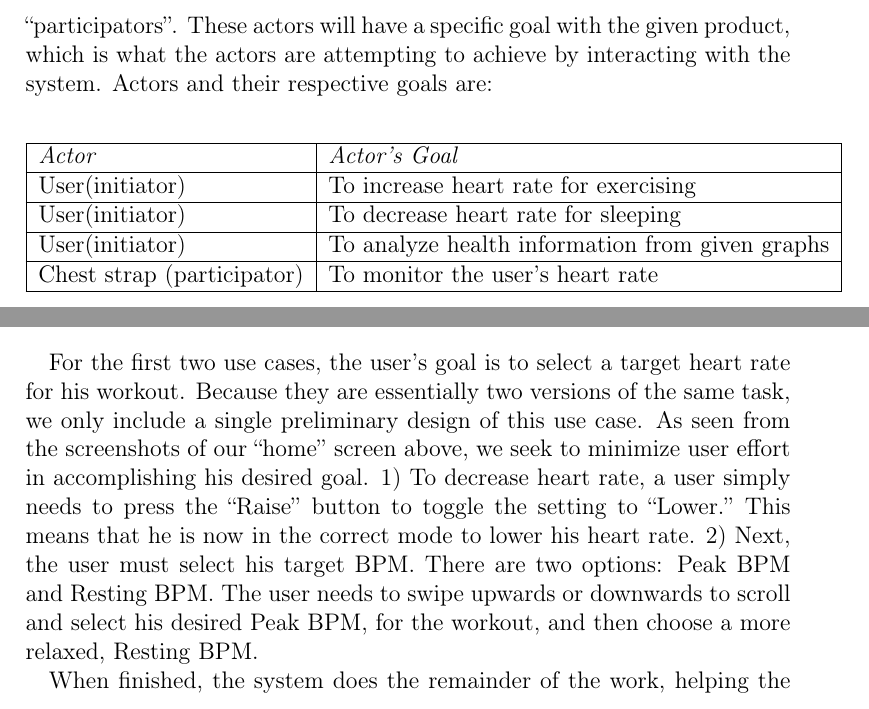
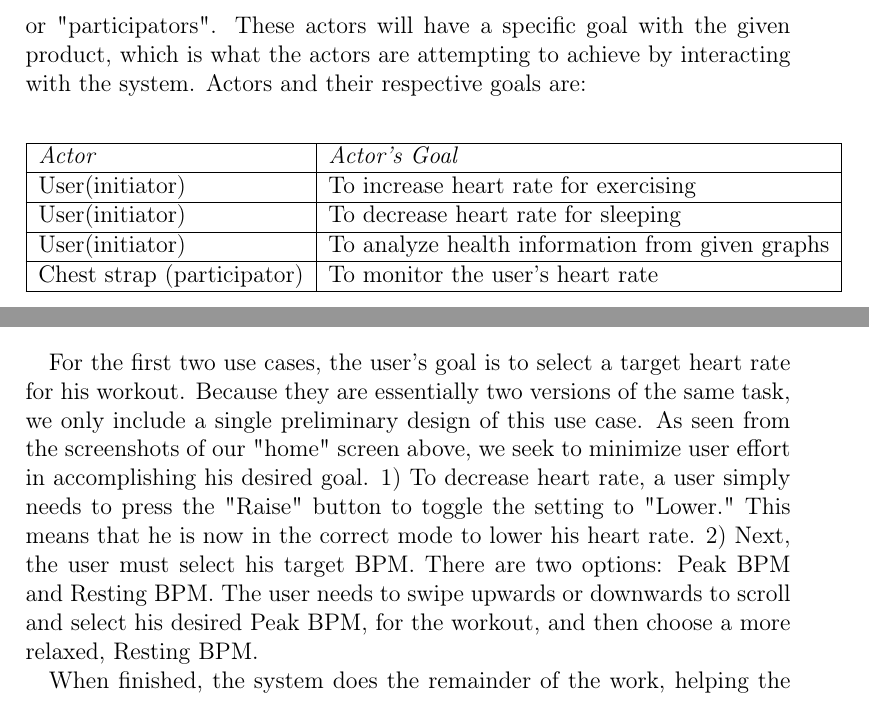
Before and after one commit to revan/HeartRateAdjuster, a LaTeX document (report.tex): two parts of pages 28 and 45 of 53, joined at a grey line, cut so that both start at the same text. Compiled offline with pdfLaTeX.

Commit message:
Fix angled quotes

```diff
--- a/report.tex
+++ b/report.tex
@@ -276,7 +276,7 @@ More specifically, this product may see stakeholders in:
 \end{itemize}
 
 \subsection{Actors and Goals}
-Actors can be defined as are people or devices that will directly interact with the product, and can also be loosely labeled as either “initiators” or “participators”. These actors will have a specific goal with the given product, which is what the actors are attempting to achieve by interacting with the system. Actors and their respective goals are:
+Actors can be defined as are people or devices that will directly interact with the product, and can also be loosely labeled as either "initiators" or "participators". These actors will have a specific goal with the given product, which is what the actors are attempting to achieve by interacting with the system. Actors and their respective goals are:
 \begin{center}
 	\begin{tabular}{|l|l|}
 		\hline
@@ -723,9 +723,9 @@ Use Case UC-2: decreaseHeartRate
 	\caption{System design}
 \end{figure}
 
-For the first two use cases, the user’s goal is to select a target heart rate for his workout. Because they are essentially two versions of the same task, we only include a single preliminary design of this use case. As seen from the screenshots of our “home” screen above, we seek to minimize user effort in accomplishing his desired goal. 1) To decrease heart rate, a user simply needs to press the “Raise” button to toggle the setting to “Lower.” This means that he is now in the correct mode to lower his heart rate. 2) Next, the user must select his target BPM. There are two options: Peak BPM and Resting BPM. The user needs to swipe upwards or downwards to scroll and select his desired Peak BPM, for the workout, and then choose a more relaxed, Resting BPM.
+For the first two use cases, the user’s goal is to select a target heart rate for his workout. Because they are essentially two versions of the same task, we only include a single preliminary design of this use case. As seen from the screenshots of our "home" screen above, we seek to minimize user effort in accomplishing his desired goal. 1) To decrease heart rate, a user simply needs to press the "Raise" button to toggle the setting to "Lower." This means that he is now in the correct mode to lower his heart rate. 2) Next, the user must select his target BPM. There are two options: Peak BPM and Resting BPM. The user needs to swipe upwards or downwards to scroll and select his desired Peak BPM, for the workout, and then choose a more relaxed, Resting BPM.
 
-When finished, the system does the remainder of the work, helping the user to increase or decrease his heart rate, and then indicating the continuous effect in the bottom left corner, allowing the user to monitor his condition. This feedback is also furthered discussed in the getStatistics use case later on. (Again, fulfilling use case 1 and increasing heart rate is self-explanatory. The user merely needs to toggle the button back to “Raise” and select his BPM.)
+When finished, the system does the remainder of the work, helping the user to increase or decrease his heart rate, and then indicating the continuous effect in the bottom left corner, allowing the user to monitor his condition. This feedback is also furthered discussed in the getStatistics use case later on. (Again, fulfilling use case 1 and increasing heart rate is self-explanatory. The user merely needs to toggle the button back to "Raise" and select his BPM.)
 
 Use Case UC-3: getNextSong
 
```
Also changed, not shown: report.pdf, report.tex (6 more changed lines), 1 other file.
